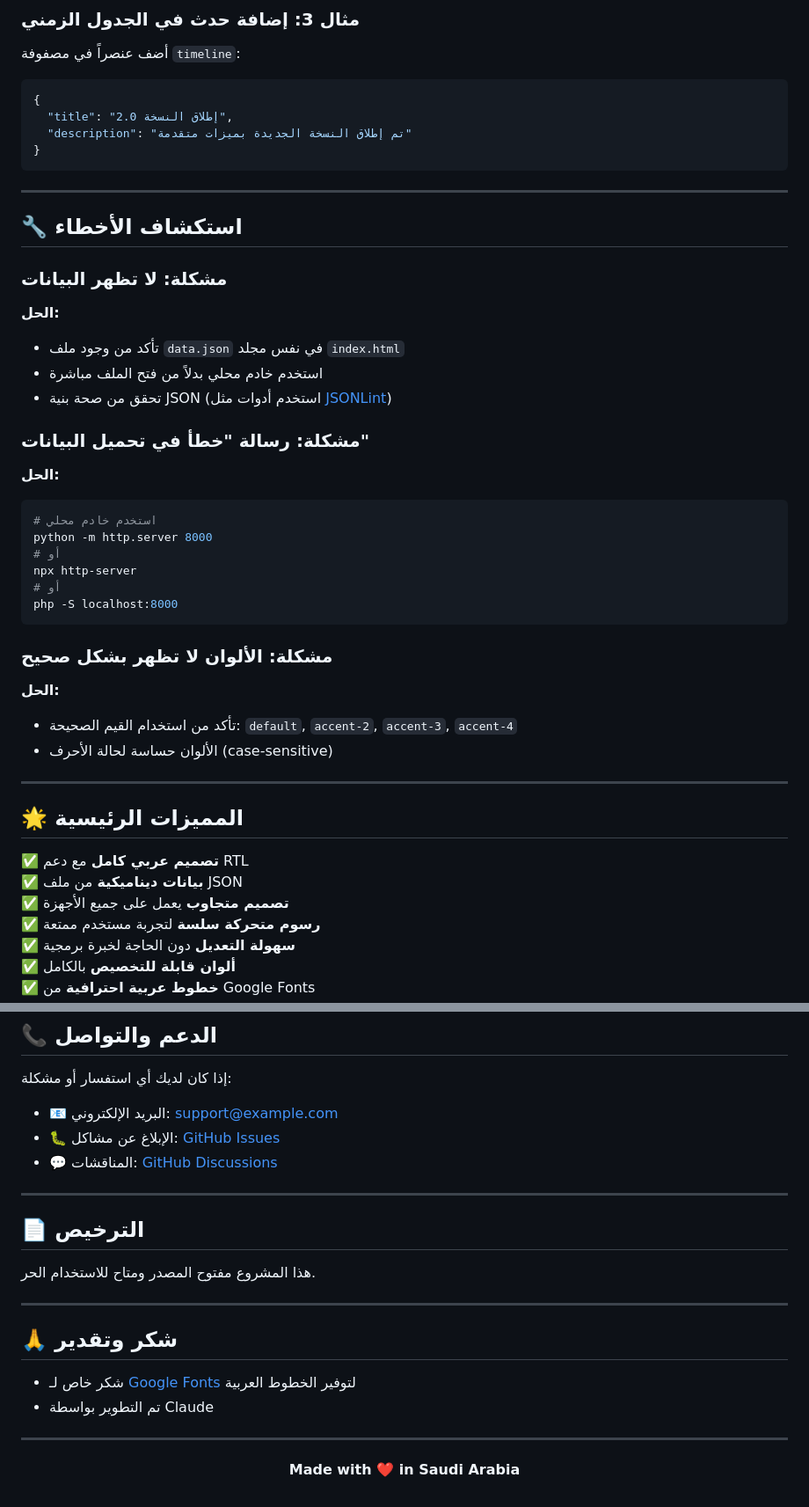
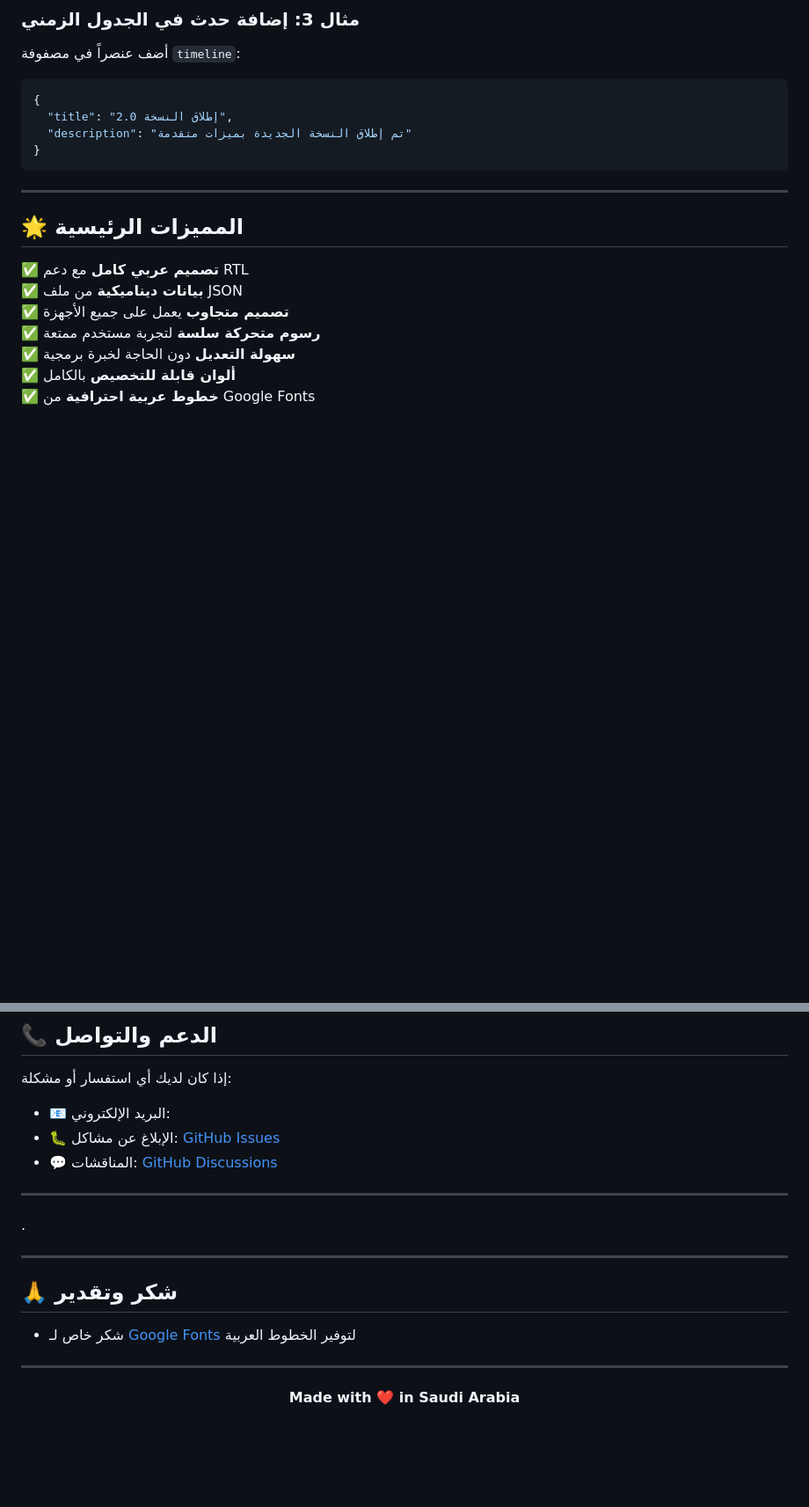
Before and after one commit to bndrjj/dash, a Markdown page: README.md, 2 parts joined by grey strips. Shown at 88% size. Drawn GitHub-style; blank space fills up the shorter version.

Commit message:
Refactor README by removing troubleshooting info
Removed troubleshooting section and updated support contact.

````diff
--- a/README.md
+++ b/README.md
@@ -164,36 +164,6 @@ python -m http.server 8000
   "description": "تم إطلاق النسخة الجديدة بميزات متقدمة"
 }
 ```
-
----
-
-## 🔧 استكشاف الأخطاء
-
-### مشكلة: لا تظهر البيانات
-
-**الحل:**
-- تأكد من وجود ملف `data.json` في نفس مجلد `index.html`
-- استخدم خادم محلي بدلاً من فتح الملف مباشرة
-- تحقق من صحة بنية JSON (استخدم أدوات مثل [JSONLint](https://jsonlint.com))
-
-### مشكلة: رسالة "خطأ في تحميل البيانات"
-
-**الحل:**
-```bash
-# استخدم خادم محلي
-python -m http.server 8000
-# أو
-npx http-server
-# أو
-php -S localhost:8000
-```
-
-### مشكلة: الألوان لا تظهر بشكل صحيح
-
-**الحل:**
-- تأكد من استخدام القيم الصحيحة: `default`, `accent-2`, `accent-3`, `accent-4`
-- الألوان حساسة لحالة الأحرف (case-sensitive)
-
 ---
 
 ## 🌟 المميزات الرئيسية
@@ -244,22 +214,19 @@ php -S localhost:8000
 
 إذا كان لديك أي استفسار أو مشكلة:
 
-- 📧 البريد الإلكتروني: support@example.com
+- 📧 البريد الإلكتروني:
 - 🐛 الإبلاغ عن مشاكل: [GitHub Issues](https://github.com/bndrjj/dash/issues)
 - 💬 المناقشات: [GitHub Discussions](https://github.com/bndrjj/dash/discussions)
 
 ---
 
-## 📄 الترخيص
-
-هذا المشروع مفتوح المصدر ومتاح للاستخدام الحر.
+.
 
 ---
 
 ## 🙏 شكر وتقدير
 
 - شكر خاص لـ [Google Fonts](https://fonts.google.com) لتوفير الخطوط العربية
-- تم التطوير بواسطة Claude
 
 ---
 
````
